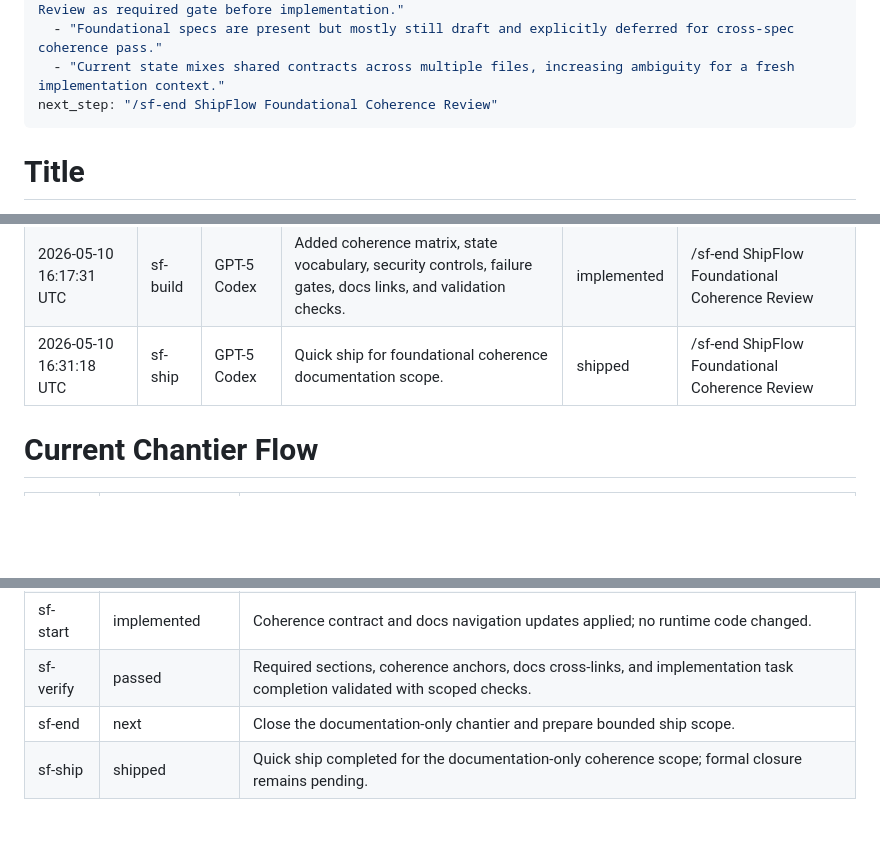
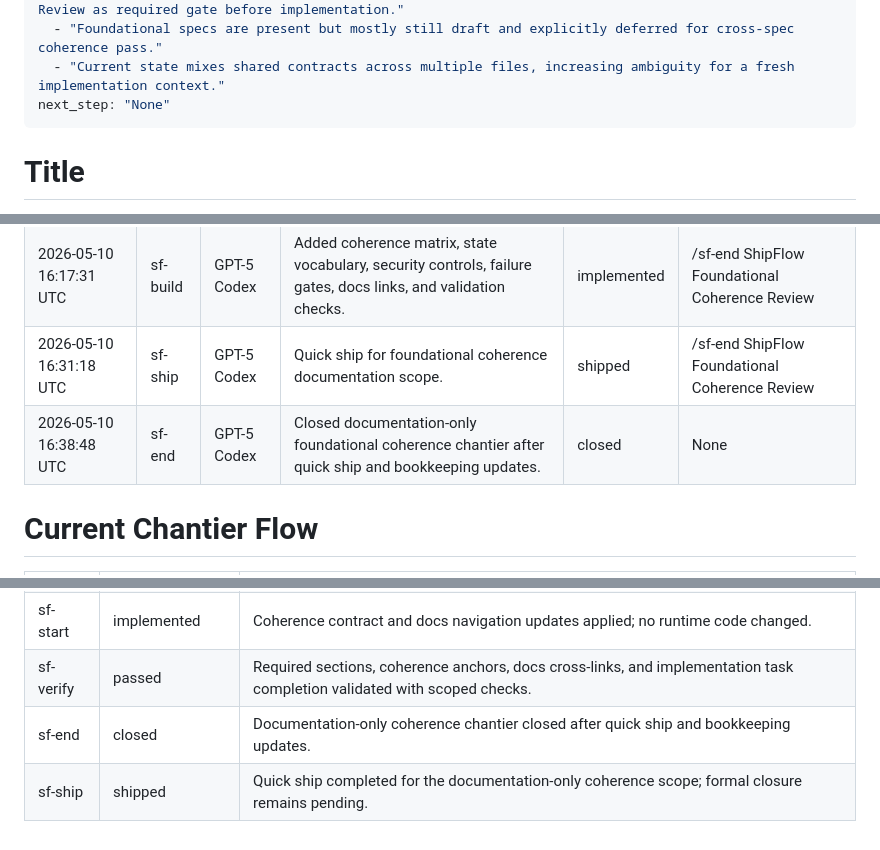
Before and after one commit to commandglows/shipglows_app, a Markdown page: specs/shipflow-foundational-coherence-review.md, 3 parts joined by grey strips. Drawn GitHub-style; blank space fills up the shorter version.

```diff
--- a/specs/shipflow-foundational-coherence-review.md
+++ b/specs/shipflow-foundational-coherence-review.md
@@ -71,7 +71,7 @@ evidence:
   - "docs/technical/foundational-specs-handoff.md references /sf-ready ShipFlow Foundational Coherence Review as required gate before implementation."
   - "Foundational specs are present but mostly still draft and explicitly deferred for cross-spec coherence pass."
   - "Current state mixes shared contracts across multiple files, increasing ambiguity for a fresh implementation context."
-next_step: "/sf-end ShipFlow Foundational Coherence Review"
+next_step: "None"
 ---
 
 # Title
@@ -369,6 +369,7 @@ None.
 | 2026-05-10 16:03:25 UTC | sf-spec | GPT-5 Codex | Created canonical foundational coherence spec from existing foundational architecture and handoff intent. | draft saved | /sf-ready ShipFlow Foundational Coherence Review |
 | 2026-05-10 16:17:31 UTC | sf-build | GPT-5 Codex | Added coherence matrix, state vocabulary, security controls, failure gates, docs links, and validation checks. | implemented | /sf-end ShipFlow Foundational Coherence Review |
 | 2026-05-10 16:31:18 UTC | sf-ship | GPT-5 Codex | Quick ship for foundational coherence documentation scope. | shipped | /sf-end ShipFlow Foundational Coherence Review |
+| 2026-05-10 16:38:48 UTC | sf-end | GPT-5 Codex | Closed documentation-only foundational coherence chantier after quick ship and bookkeeping updates. | closed | None |
 
 # Current Chantier Flow
 
@@ -378,5 +379,5 @@ None.
 | sf-ready | satisfied in sf-build | Structure, metadata, security, docs coherence, and freshness evidence checked after corrections. |
 | sf-start | implemented | Coherence contract and docs navigation updates applied; no runtime code changed. |
 | sf-verify | passed | Required sections, coherence anchors, docs cross-links, and implementation task completion validated with scoped checks. |
-| sf-end | next | Close the documentation-only chantier and prepare bounded ship scope. |
+| sf-end | closed | Documentation-only coherence chantier closed after quick ship and bookkeeping updates. |
 | sf-ship | shipped | Quick ship completed for the documentation-only coherence scope; formal closure remains pending. |
```
Also changed, not shown: other parts of specs/shipflow-foundational-coherence-review.md (+1 -1 lines), CHANGELOG.md (+5 -0 lines), TASKS.md (+1 -0 lines).
